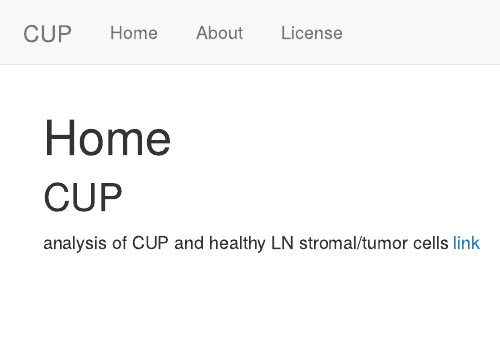
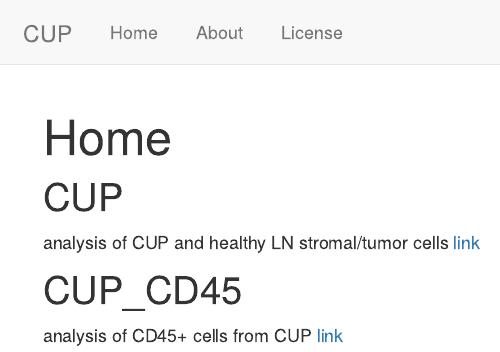
Before and after one commit to HWC0406/CUP, an R Markdown document (analysis/index.Rmd): the page in a window 1100 px wide, from its top. Rendered offline with R 4.5, knitr and Pandoc, with nearby package versions; drawn as R Markdown's standard HTML page in place of the format the file asks for.

Commit message:
update Index 20250425

```diff
--- a/analysis/index.Rmd
+++ b/analysis/index.Rmd
@@ -11,3 +11,7 @@ editor_options:
 ## CUP
 analysis of CUP and healthy LN stromal/tumor cells
 [link](CUP_for-knitting.html)
+
+## CUP_CD45
+analysis of CD45+ cells from CUP
+[link](CUP_CD45_merge.html)
```
Also changed, not shown: 1 other file.
